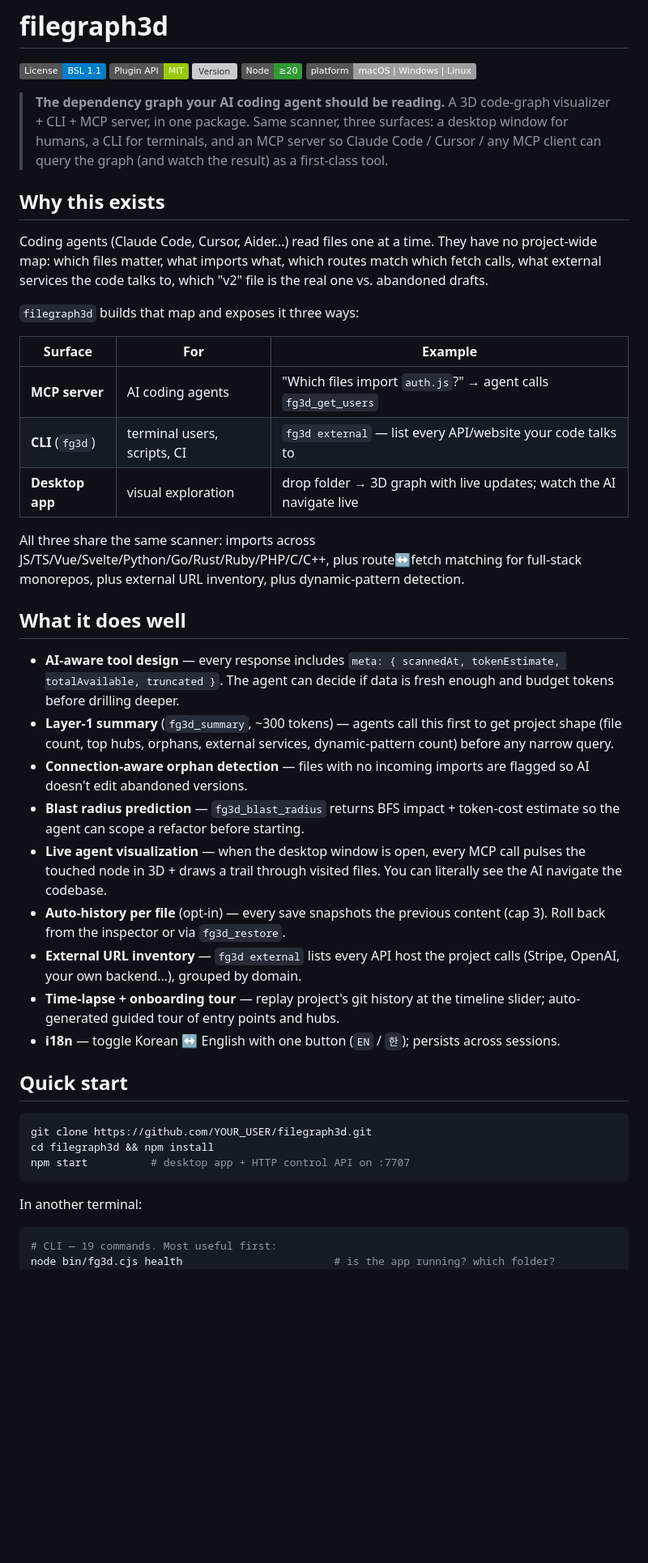
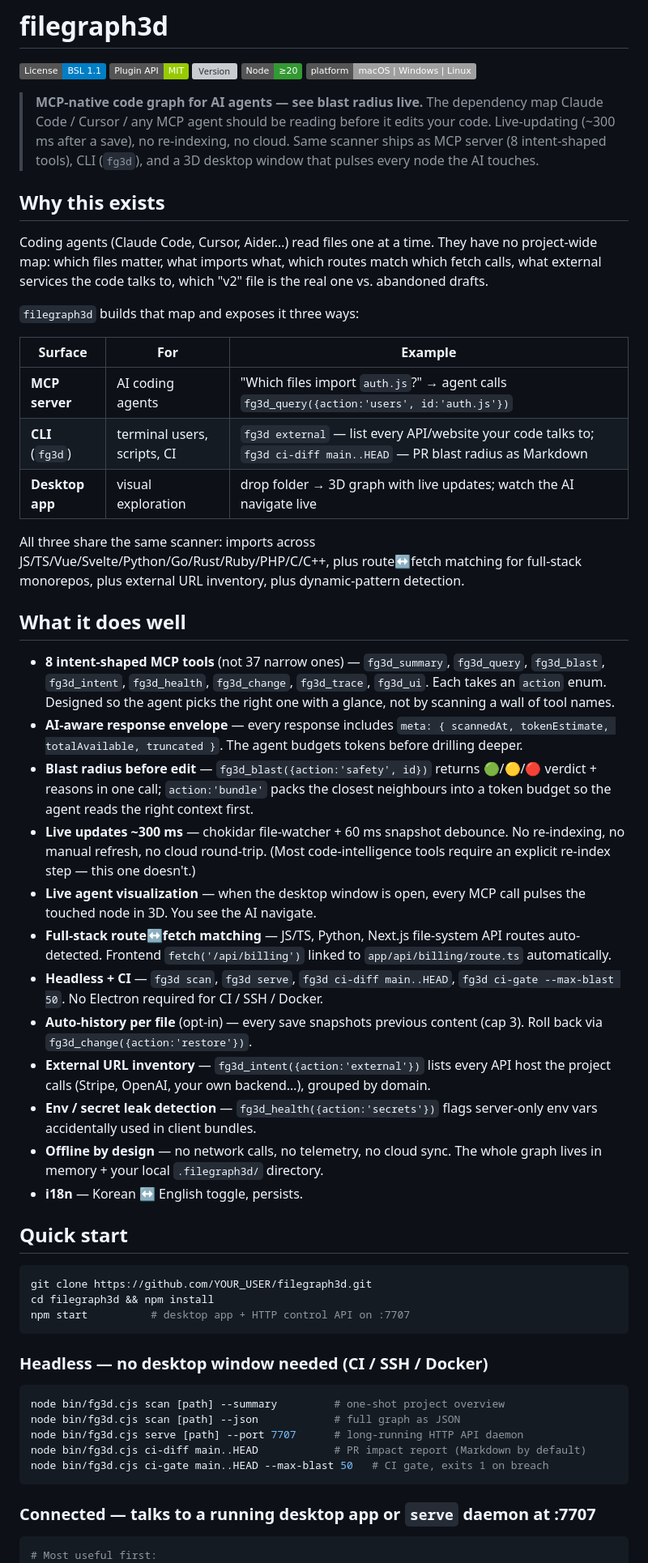
Before and after one commit to wing1008/codesynapt, a Markdown page: README.md, the part around one of its changes. Shown at 81% size. Rendered like a GitHub page; badges without logos; blank space fills up the shorter version; grey boxes are pictures that could not be loaded.

````diff
--- a/README.md
+++ b/README.md
@@ -6,11 +6,12 @@
 [![Node ≥20](https://img.shields.io/badge/Node-%E2%89%A520-339933?logo=node.js&logoColor=white)](./package.json)
 [![Platform](https://img.shields.io/badge/platform-macOS%20%7C%20Windows%20%7C%20Linux-lightgrey)](./docs/installation.md)
 
-> **The dependency graph your AI coding agent should be reading.**
-> A 3D code-graph visualizer + CLI + MCP server, in one package.
-> Same scanner, three surfaces: a desktop window for humans, a CLI for
-> terminals, and an MCP server so Claude Code / Cursor / any MCP client
-> can query the graph (and watch the result) as a first-class tool.
+> **MCP-native code graph for AI agents — see blast radius live.**
+> The dependency map Claude Code / Cursor / any MCP agent should be
+> reading before it edits your code. Live-updating (~300 ms after a
+> save), no re-indexing, no cloud. Same scanner ships as MCP server
+> (8 intent-shaped tools), CLI (`fg3d`), and a 3D desktop window that
+> pulses every node the AI touches.
 
 ## Why this exists
 
@@ -23,23 +24,26 @@ talks to, which "v2" file is the real one vs. abandoned drafts.
 
 | Surface | For | Example |
 |---|---|---|
-| **MCP server** | AI coding agents | "Which files import `auth.js`?" → agent calls `fg3d_get_users` |
-| **CLI** (`fg3d`) | terminal users, scripts, CI | `fg3d external` — list every API/website your code talks to |
+| **MCP server** | AI coding agents | "Which files import `auth.js`?" → agent calls `fg3d_query({action:'users', id:'auth.js'})` |
+| **CLI** (`fg3d`) | terminal users, scripts, CI | `fg3d external` — list every API/website your code talks to; `fg3d ci-diff main..HEAD` — PR blast radius as Markdown |
 | **Desktop app** | visual exploration | drop folder → 3D graph with live updates; watch the AI navigate live |
 
 All three share the same scanner: imports across JS/TS/Vue/Svelte/Python/Go/Rust/Ruby/PHP/C/C++, plus route↔fetch matching for full-stack monorepos, plus external URL inventory, plus dynamic-pattern detection.
 
 ## What it does well
 
-- **AI-aware tool design** — every response includes `meta: { scannedAt, tokenEstimate, totalAvailable, truncated }`. The agent can decide if data is fresh enough and budget tokens before drilling deeper.
-- **Layer-1 summary** (`fg3d_summary`, ~300 tokens) — agents call this first to get project shape (file count, top hubs, orphans, external services, dynamic-pattern count) before any narrow query.
-- **Connection-aware orphan detection** — files with no incoming imports are flagged so AI doesn't edit abandoned versions.
-- **Blast radius prediction** — `fg3d_blast_radius` returns BFS impact + token-cost estimate so the agent can scope a refactor before starting.
-- **Live agent visualization** — when the desktop window is open, every MCP call pulses the touched node in 3D + draws a trail through visited files. You can literally see the AI navigate the codebase.
-- **Auto-history per file** (opt-in) — every save snapshots the previous content (cap 3). Roll back from the inspector or via `fg3d_restore`.
-- **External URL inventory** — `fg3d external` lists every API host the project calls (Stripe, OpenAI, your own backend…), grouped by domain.
-- **Time-lapse + onboarding tour** — replay project's git history at the timeline slider; auto-generated guided tour of entry points and hubs.
-- **i18n** — toggle Korean ↔ English with one button (`EN` / `한`); persists across sessions.
+- **8 intent-shaped MCP tools** (not 37 narrow ones) — `fg3d_summary`, `fg3d_query`, `fg3d_blast`, `fg3d_intent`, `fg3d_health`, `fg3d_change`, `fg3d_trace`, `fg3d_ui`. Each takes an `action` enum. Designed so the agent picks the right one with a glance, not by scanning a wall of tool names.
+- **AI-aware response envelope** — every response includes `meta: { scannedAt, tokenEstimate, totalAvailable, truncated }`. The agent budgets tokens before drilling deeper.
+- **Blast radius before edit** — `fg3d_blast({action:'safety', id})` returns 🟢/🟡/🔴 verdict + reasons in one call; `action:'bundle'` packs the closest neighbours into a token budget so the agent reads the right context first.
+- **Live updates ~300 ms** — chokidar file-watcher + 60 ms snapshot debounce. No re-indexing, no manual refresh, no cloud round-trip. (Most code-intelligence tools require an explicit re-index step — this one doesn't.)
+- **Live agent visualization** — when the desktop window is open, every MCP call pulses the touched node in 3D. You see the AI navigate.
+- **Full-stack route↔fetch matching** — JS/TS, Python, Next.js file-system API routes auto-detected. Frontend `fetch('/api/billing')` linked to `app/api/billing/route.ts` automatically.
+- **Headless + CI** — `fg3d scan`, `fg3d serve`, `fg3d ci-diff main..HEAD`, `fg3d ci-gate --max-blast 50`. No Electron required for CI / SSH / Docker.
+- **Auto-history per file** (opt-in) — every save snapshots previous content (cap 3). Roll back via `fg3d_change({action:'restore'})`.
+- **External URL inventory** — `fg3d_intent({action:'external'})` lists every API host the project calls (Stripe, OpenAI, your own backend…), grouped by domain.
+- **Env / secret leak detection** — `fg3d_health({action:'secrets'})` flags server-only env vars accidentally used in client bundles.
+- **Offline by design** — no network calls, no telemetry, no cloud sync. The whole graph lives in memory + your local `.filegraph3d/` directory.
+- **i18n** — Korean ↔ English toggle, persists.
 
 ## Quick start
 
@@ -49,9 +53,18 @@ cd filegraph3d && npm install
 npm start          # desktop app + HTTP control API on :7707
 ```
 
-In another terminal:
+### Headless — no desktop window needed (CI / SSH / Docker)
 
 ```sh
-# CLI — 19 commands. Most useful first:
-node bin/fg3d.cjs health                        # is the app running? which folder?
+node bin/fg3d.cjs scan [path] --summary         # one-shot project overview
+node bin/fg3d.cjs scan [path] --json            # full graph as JSON
+node bin/fg3d.cjs serve [path] --port 7707      # long-running HTTP API daemon
+node bin/fg3d.cjs ci-diff main..HEAD            # PR impact report (Markdown by default)
+node bin/fg3d.cjs ci-gate main..HEAD --max-blast 50   # CI gate, exits 1 on breach
+```
+
+### Connected — talks to a running desktop app or `serve` daemon at :7707
+
+```sh
+# Most useful first:
 node bin/fg3d.cjs summary                       # cheap project overview (Layer 1)
````
Also changed, not shown: other parts of README.md (+65 -39 lines).
